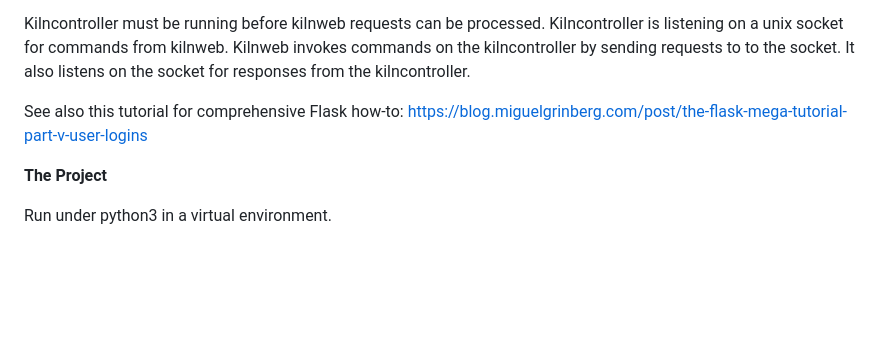
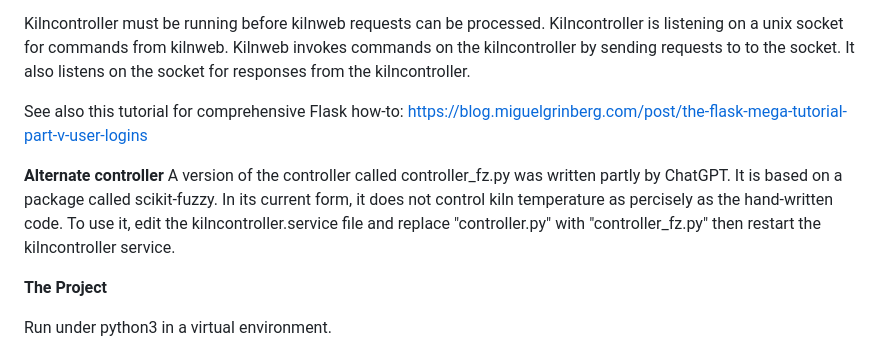
Before and after one commit to techwiz42/kilnserver, a Markdown page: README.md, the part around the change. GitHub-like rendering; blank space fills up the shorter version.

Commit message:
Update README.md
Add description of ChatGPT-generated controller code.

```diff
--- a/README.md
+++ b/README.md
@@ -106,6 +106,11 @@ requests to to the socket. It also listens on the socket for responses from the
 See also this tutorial for comprehensive Flask how-to:
 https://blog.miguelgrinberg.com/post/the-flask-mega-tutorial-part-v-user-logins
 
+**Alternate controller**
+A version of the controller called controller_fz.py was written partly by ChatGPT. It is based on a package called scikit-fuzzy. In its
+current form, it does not control kiln temperature as percisely as the hand-written code. To use it, edit the kilncontroller.service file
+and replace "controller.py" with "controller_fz.py" then restart the kilncontroller service.
+
 **The Project**
 
 Run under python3 in a virtual environment.
```
